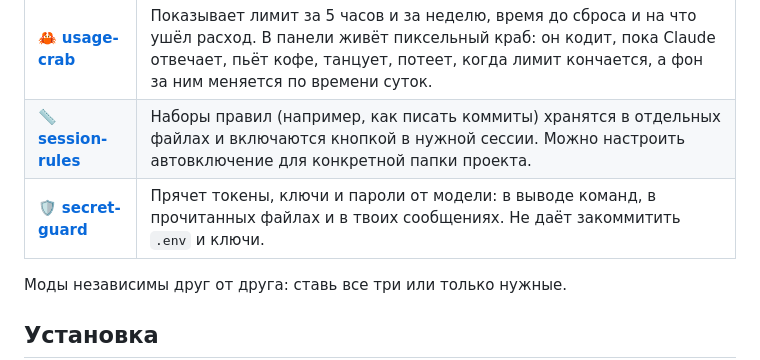
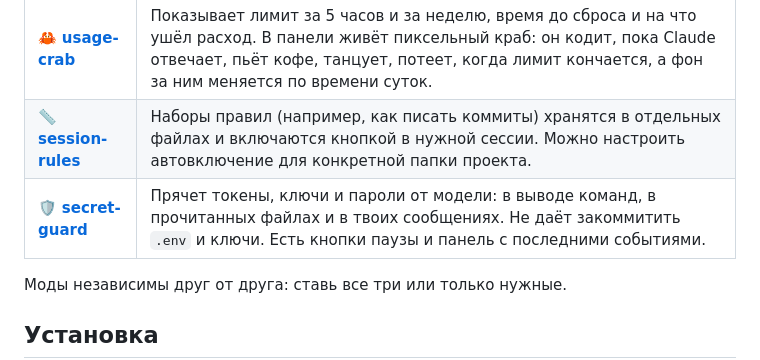
Before and after one commit to igorxmel/xmel-mods, a Markdown page: README.md, the part around the change. Drawn GitHub-style.

```diff
--- a/README.md
+++ b/README.md
@@ -15,7 +15,7 @@
 |---|---|
 | 🦀 [**usage-crab**](usage-crab/) | Показывает лимит за 5 часов и за неделю, время до сброса и на что ушёл расход. В панели живёт пиксельный краб: он кодит, пока Claude отвечает, пьёт кофе, танцует, потеет, когда лимит кончается, а фон за ним меняется по времени суток. |
 | 📏 [**session-rules**](session-rules/) | Наборы правил (например, как писать коммиты) хранятся в отдельных файлах и включаются кнопкой в нужной сессии. Можно настроить автовключение для конкретной папки проекта. |
-| 🛡️ [**secret-guard**](secret-guard/) | Прячет токены, ключи и пароли от модели: в выводе команд, в прочитанных файлах и в твоих сообщениях. Не даёт закоммитить `.env` и ключи. |
+| 🛡️ [**secret-guard**](secret-guard/) | Прячет токены, ключи и пароли от модели: в выводе команд, в прочитанных файлах и в твоих сообщениях. Не даёт закоммитить `.env` и ключи. Есть кнопки паузы и панель с последними событиями. |
 
 Моды независимы друг от друга: ставь все три или только нужные.
 
```
Also changed, not shown: secret-guard/README.md (+18 -2 lines), usage-crab/README.md (+1 -1 lines), secret-guard/assets/panel.png (added), usage-crab/assets/band.png, 8 other files.
